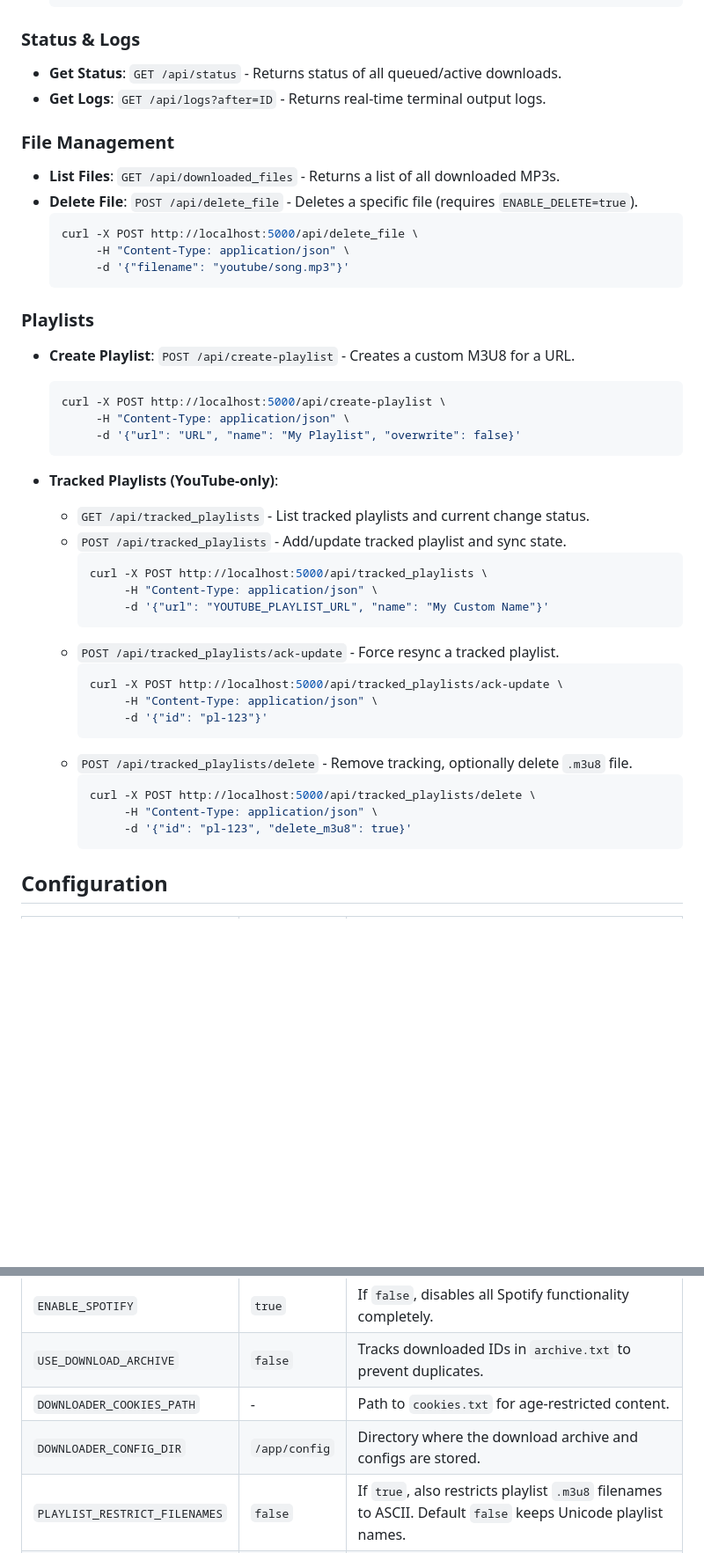
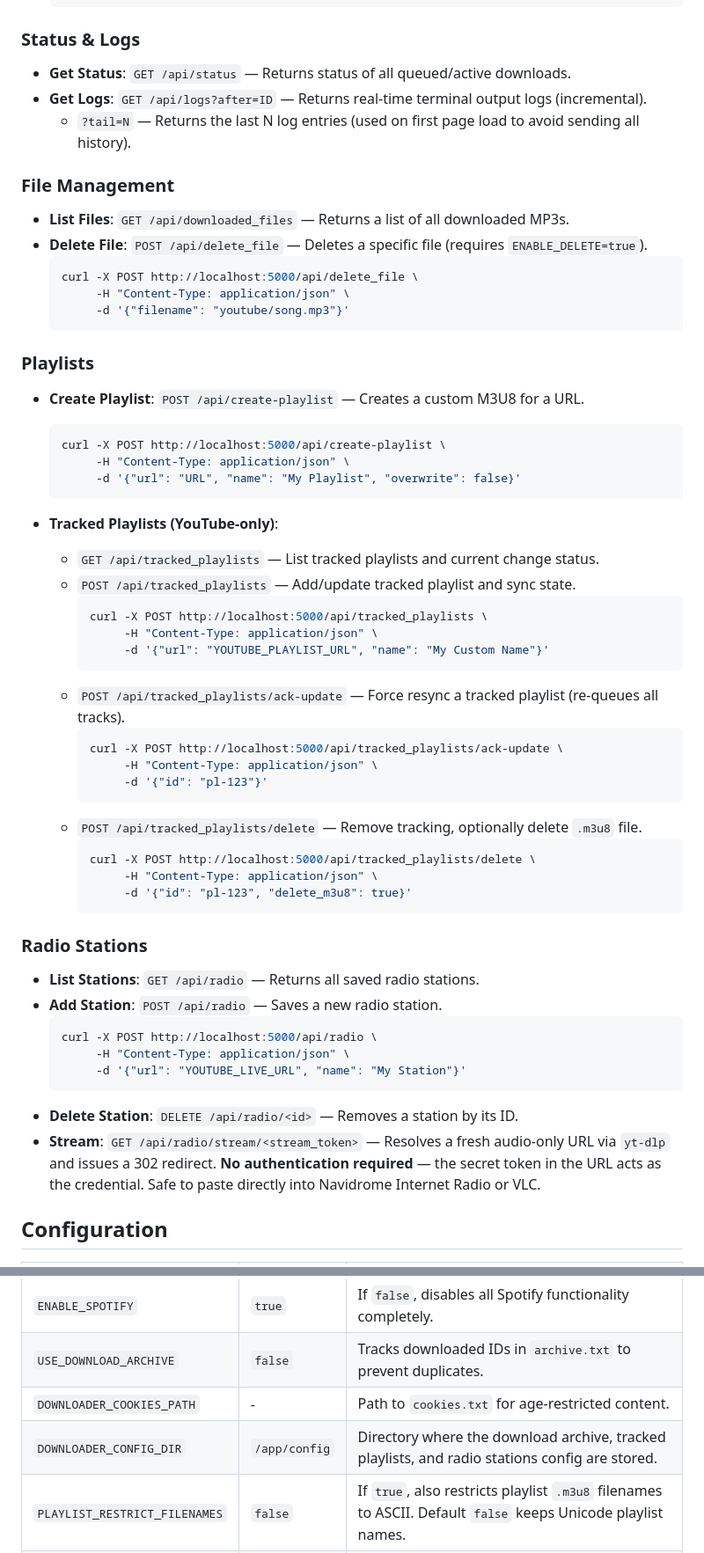
Before and after one commit to nubsuki/music-downloader, a Markdown page: README.md, 2 parts joined by grey strips. Shown at 88% size. GitHub-like rendering; blank space fills up the shorter version.

Commit message:
add Radio Stations and Activity Log features to README

````diff
--- a/README.md
+++ b/README.md
@@ -94,12 +112,13 @@ services:
   ```
 
 ### Status & Logs
-- **Get Status**: `GET /api/status` - Returns status of all queued/active downloads.
-- **Get Logs**: `GET /api/logs?after=ID` - Returns real-time terminal output logs.
+- **Get Status**: `GET /api/status` — Returns status of all queued/active downloads.
+- **Get Logs**: `GET /api/logs?after=ID` — Returns real-time terminal output logs (incremental).
+  - `?tail=N` — Returns the last N log entries (used on first page load to avoid sending all history).
 
 ### File Management
-- **List Files**: `GET /api/downloaded_files` - Returns a list of all downloaded MP3s.
-- **Delete File**: `POST /api/delete_file` - Deletes a specific file (requires `ENABLE_DELETE=true`).
+- **List Files**: `GET /api/downloaded_files` — Returns a list of all downloaded MP3s.
+- **Delete File**: `POST /api/delete_file` — Deletes a specific file (requires `ENABLE_DELETE=true`).
   ```bash
   curl -X POST http://localhost:5000/api/delete_file \
        -H "Content-Type: application/json" \
@@ -107,7 +126,7 @@ services:
   ```
 
 ### Playlists
-- **Create Playlist**: `POST /api/create-playlist` - Creates a custom M3U8 for a URL.
+- **Create Playlist**: `POST /api/create-playlist` — Creates a custom M3U8 for a URL.
   ```bash
   curl -X POST http://localhost:5000/api/create-playlist \
        -H "Content-Type: application/json" \
@@ -115,25 +134,36 @@ services:
   ```
 
 - **Tracked Playlists (YouTube-only)**:
-  - `GET /api/tracked_playlists` - List tracked playlists and current change status.
-  - `POST /api/tracked_playlists` - Add/update tracked playlist and sync state.
+  - `GET /api/tracked_playlists` — List tracked playlists and current change status.
+  - `POST /api/tracked_playlists` — Add/update tracked playlist and sync state.
     ```bash
     curl -X POST http://localhost:5000/api/tracked_playlists \
          -H "Content-Type: application/json" \
          -d '{"url": "YOUTUBE_PLAYLIST_URL", "name": "My Custom Name"}'
     ```
-  - `POST /api/tracked_playlists/ack-update` - Force resync a tracked playlist.
+  - `POST /api/tracked_playlists/ack-update` — Force resync a tracked playlist (re-queues all tracks).
     ```bash
     curl -X POST http://localhost:5000/api/tracked_playlists/ack-update \
          -H "Content-Type: application/json" \
          -d '{"id": "pl-123"}'
     ```
-  - `POST /api/tracked_playlists/delete` - Remove tracking, optionally delete `.m3u8` file.
+  - `POST /api/tracked_playlists/delete` — Remove tracking, optionally delete `.m3u8` file.
     ```bash
     curl -X POST http://localhost:5000/api/tracked_playlists/delete \
          -H "Content-Type: application/json" \
          -d '{"id": "pl-123", "delete_m3u8": true}'
     ```
+
+### Radio Stations
+- **List Stations**: `GET /api/radio` — Returns all saved radio stations.
+- **Add Station**: `POST /api/radio` — Saves a new radio station.
+  ```bash
+  curl -X POST http://localhost:5000/api/radio \
+       -H "Content-Type: application/json" \
+       -d '{"url": "YOUTUBE_LIVE_URL", "name": "My Station"}'
+  ```
+- **Delete Station**: `DELETE /api/radio/<id>` — Removes a station by its ID.
+- **Stream**: `GET /api/radio/stream/<stream_token>` — Resolves a fresh audio-only URL via `yt-dlp` and issues a 302 redirect. **No authentication required** — the secret token in the URL acts as the credential. Safe to paste directly into Navidrome Internet Radio or VLC.
 
 ## Configuration
 
@@ -148,7 +178,7 @@ services:
 | `ENABLE_SPOTIFY` | `true` | If `false`, disables all Spotify functionality completely. |
 | `USE_DOWNLOAD_ARCHIVE` | `false` | Tracks downloaded IDs in `archive.txt` to prevent duplicates. |
 | `DOWNLOADER_COOKIES_PATH` | - | Path to `cookies.txt` for age-restricted content. |
-| `DOWNLOADER_CONFIG_DIR` | `/app/config` | Directory where the download archive and configs are stored. |
+| `DOWNLOADER_CONFIG_DIR` | `/app/config` | Directory where the download archive, tracked playlists, and radio stations config are stored. |
 | `PLAYLIST_RESTRICT_FILENAMES` | `false` | If `true`, also restricts playlist `.m3u8` filenames to ASCII. Default `false` keeps Unicode playlist names. |
 | `SPOTIPY_CLIENT_ID` | - | Required for Spotify downloads. |
 | `SPOTIPY_CLIENT_SECRET` | - | Required for Spotify downloads. |
````
Also changed, not shown: other parts of README.md (+25 -7 lines).
